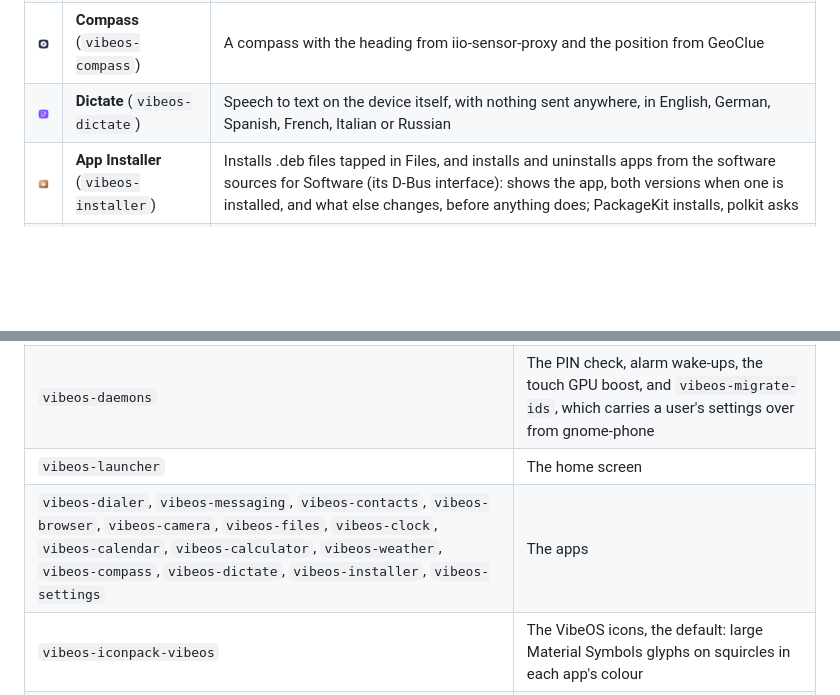
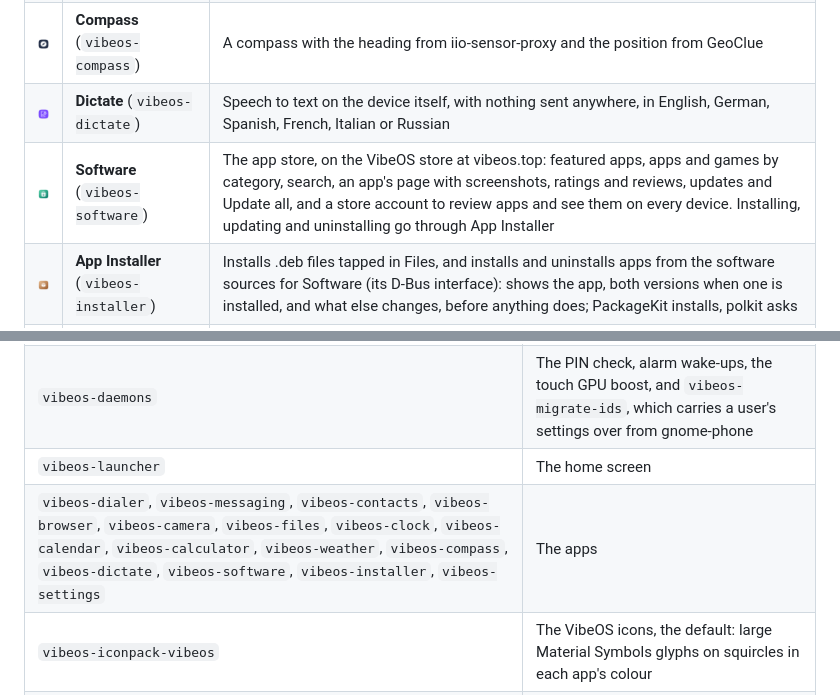
Before and after one commit to JumpLink/vibeos, a Markdown page: README.md, 2 parts joined by grey strips. Drawn GitHub-style; pictures changed too: docs/icons/software.png (added); blank space fills up the shorter version.

```diff
--- a/README.md
+++ b/README.md
@@ -42,6 +42,7 @@ Upgrading from gnome-phone keeps everything: see [Upgrading from gnome-phone](#u
 <tr><td><img src="docs/icons/weather.png" width="48"></td><td><b>Weather</b> (<code>vibeos-weather</code>)</td><td>The weather where you are, or in a city you set: the next 24 hours, the week and the details, from Open-Meteo, the place from GeoClue</td></tr>
 <tr><td><img src="docs/icons/compass.png" width="48"></td><td><b>Compass</b> (<code>vibeos-compass</code>)</td><td>A compass with the heading from iio-sensor-proxy and the position from GeoClue</td></tr>
 <tr><td><img src="docs/icons/dictate.png" width="48"></td><td><b>Dictate</b> (<code>vibeos-dictate</code>)</td><td>Speech to text on the device itself, with nothing sent anywhere, in English, German, Spanish, French, Italian or Russian</td></tr>
+<tr><td><img src="docs/icons/software.png" width="48"></td><td><b>Software</b> (<code>vibeos-software</code>)</td><td>The app store, on the VibeOS store at vibeos.top: featured apps, apps and games by category, search, an app's page with screenshots, ratings and reviews, updates and Update all, and a store account to review apps and see them on every device. Installing, updating and uninstalling go through App Installer</td></tr>
 <tr><td><img src="docs/icons/installer.png" width="48"></td><td><b>App Installer</b> (<code>vibeos-installer</code>)</td><td>Installs .deb files tapped in Files, and installs and uninstalls apps from the software sources for Software (its D-Bus interface): shows the app, both versions when one is installed, and what else changes, before anything does; PackageKit installs, polkit asks</td></tr>
 <tr><td><img src="docs/icons/settings.png" width="48"></td><td><b>Settings</b> (<code>vibeos-settings</code>)</td><td>Settings made for touch: Wi-Fi, Bluetooth, mobile network and hotspot, sounds, notifications, display, battery, wallpaper and parallax, the home screen, the lock screen (PIN, pattern, password), location, accounts, apps, language, accessibility. VibeOS opens it wherever GNOME opens a Settings panel</td></tr>
 </table>
@@ -96,7 +97,7 @@ shell; the device images do.
 | `vibeos-session` | The "VibeOS" session (GDM, or a systemd unit with no display manager) |
 | `vibeos-daemons` | The PIN check, alarm wake-ups, the touch GPU boost, and `vibeos-migrate-ids`, which carries a user's settings over from gnome-phone |
 | `vibeos-launcher` | The home screen |
-| `vibeos-dialer`, `vibeos-messaging`, `vibeos-contacts`, `vibeos-browser`, `vibeos-camera`, `vibeos-files`, `vibeos-clock`, `vibeos-calendar`, `vibeos-calculator`, `vibeos-weather`, `vibeos-compass`, `vibeos-dictate`, `vibeos-installer`, `vibeos-settings` | The apps |
+| `vibeos-dialer`, `vibeos-messaging`, `vibeos-contacts`, `vibeos-browser`, `vibeos-camera`, `vibeos-files`, `vibeos-clock`, `vibeos-calendar`, `vibeos-calculator`, `vibeos-weather`, `vibeos-compass`, `vibeos-dictate`, `vibeos-software`, `vibeos-installer`, `vibeos-settings` | The apps |
 | `vibeos-iconpack-vibeos` | The VibeOS icons, the default: large Material Symbols glyphs on squircles in each app's colour |
 | `vibeos-iconpack-gnome-free` | gnome-free (called Round before): white glyphs on gradient discs |
 | `vibeos-parallax-solar-system` | The default wallpaper: a tilt-parallax solar system from NASA's public-domain images |
```
Also changed, not shown: 7 other files.
